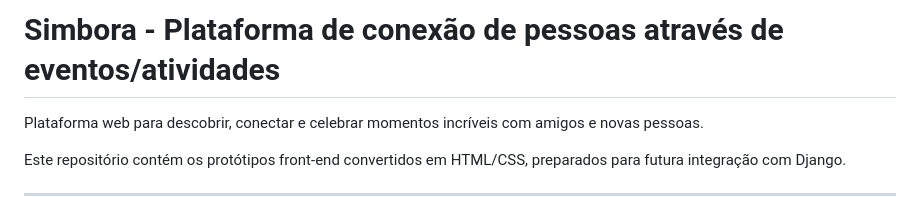
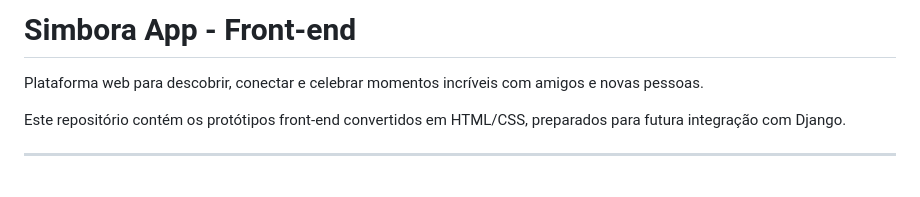
Before and after one commit to simboralab/front-end, a Markdown page: README.md, the part around the change. Drawn GitHub-style; blank space fills up the shorter version.

Commit message:
Revise README title and project description
Updated project title and description in README.

```diff
--- a/README.md
+++ b/README.md
@@ -1,4 +1,4 @@
-# Simbora - Plataforma de conexão de pessoas através de eventos/atividades
+# Simbora App - Front-end
 
 Plataforma web para descobrir, conectar e celebrar momentos incríveis com amigos e novas pessoas.
 
```
